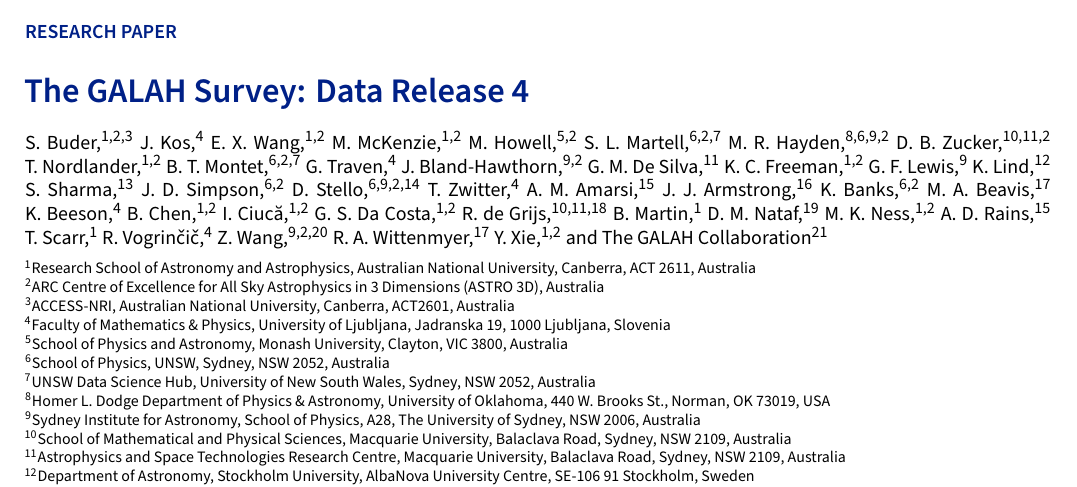
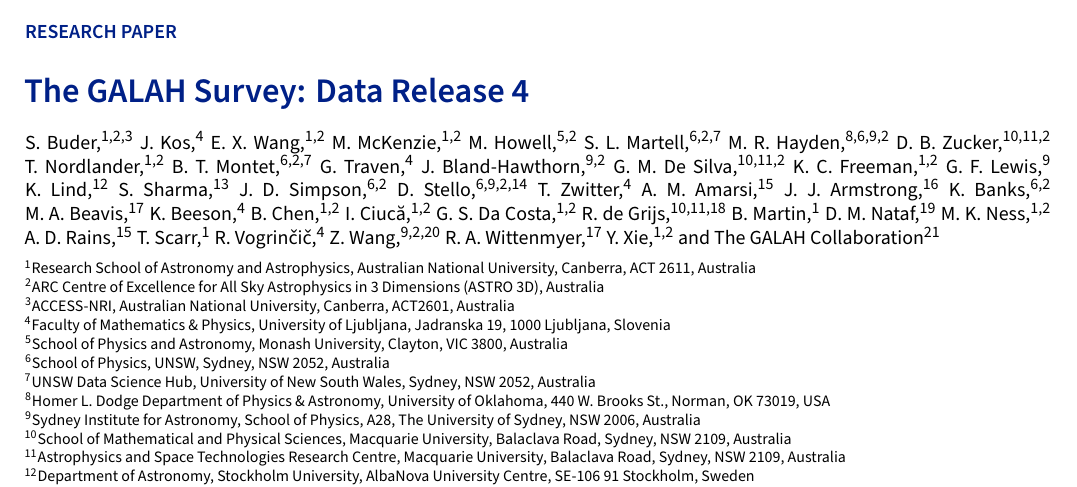
Before and after one commit to svenbuder/galah_dr4_paper, a LaTeX document (galah_dr4_paper.tex): part of page 1 of 46, cut so that both start at the same text. Compiled offline with XeLaTeX.

Commit message:
update affiliations

```diff
--- a/galah_dr4_paper.tex
+++ b/galah_dr4_paper.tex
@@ -146,7 +146,9 @@
 
 %%%% NEW AUTHOR
 \author{G.~M.~De~Silva}
-\affiliation{Astrophysics and Space Technologies Research Centre, Macquarie University, Balaclava Road, Sydney, NSW 2109, Australia}
+\affiliation{School of Mathematical and Physical Sciences, Macquarie University, Balaclava Road, Sydney, NSW 2109, Australia}
+\alsoaffiliation{Astrophysics and Space Technologies Research Centre, Macquarie University, Balaclava Road, Sydney, NSW 2109, Australia}
+\alsoaffiliation{ARC Centre of Excellence for All Sky Astrophysics in 3 Dimensions (ASTRO 3D), Australia}
 
 %%%% NEW AUTHOR
 \author{K.~C.~Freeman}
```
